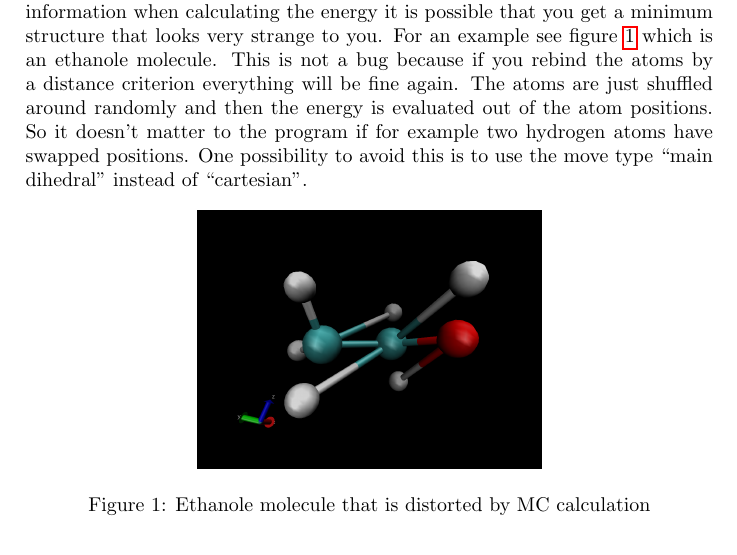
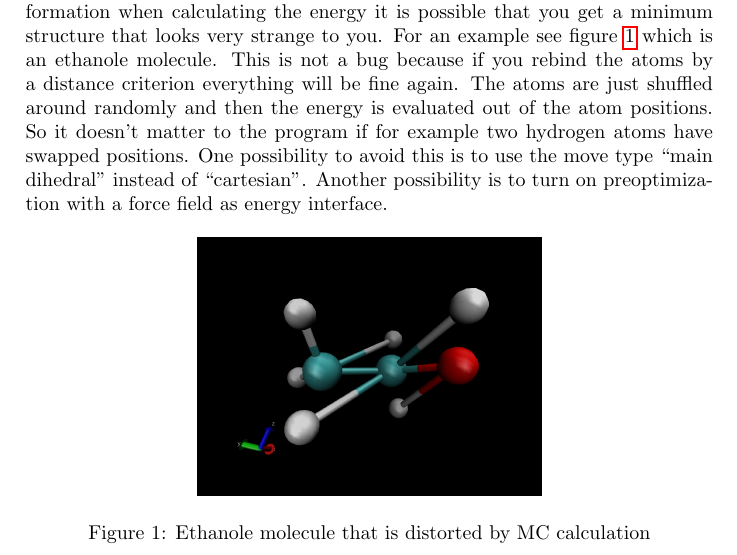
Before and after one commit to AKEngels/CAST, a LaTeX document (manual/castmanual.tex): part of page 30 of 60, cut so that both start at the same text. Compiled offline with pdfLaTeX.

Commit message:
update manual

```diff
--- a/manual/castmanual.tex
+++ b/manual/castmanual.tex
@@ -804,7 +804,7 @@ Don't use ``MDveloscale'' with biased potential because it doesn't make sense to
 	The \ac{MC} simulation will move the system randomly across the \ac{PES} and evaluate the reached point either directly or after local optimization. The ``MCminimization'' option turns minimization on (value ``1''; default) or off (value ``0'').
 
 	\textbf{Attention!}
-	If you use an energy interface that doesn't work with bonding information when calculating the energy it is possible that you get a minimum structure that looks very strange to you. For an example see figure \ref{fig:dist_eth} which is an ethanole molecule. This is not a bug because if you rebind the atoms by a distance criterion everything will be fine again. The atoms are just shuffled around randomly and then the energy is evaluated out of the atom positions. So it doesn't matter to the program if for example two hydrogen atoms have swapped positions. One possibility to avoid this is to use the move type ``main dihedral'' instead of ``cartesian''.
+	If you use an energy interface that doesn't work with bonding information when calculating the energy it is possible that you get a minimum structure that looks very strange to you. For an example see figure \ref{fig:dist_eth} which is an ethanole molecule. This is not a bug because if you rebind the atoms by a distance criterion everything will be fine again. The atoms are just shuffled around randomly and then the energy is evaluated out of the atom positions. So it doesn't matter to the program if for example two hydrogen atoms have swapped positions. One possibility to avoid this is to use the move type ``main dihedral'' instead of ``cartesian''. Another possibility is to turn on preoptimization with a force field as energy interface.
 
 		\begin{figure}[htb]
 		\centering
```
